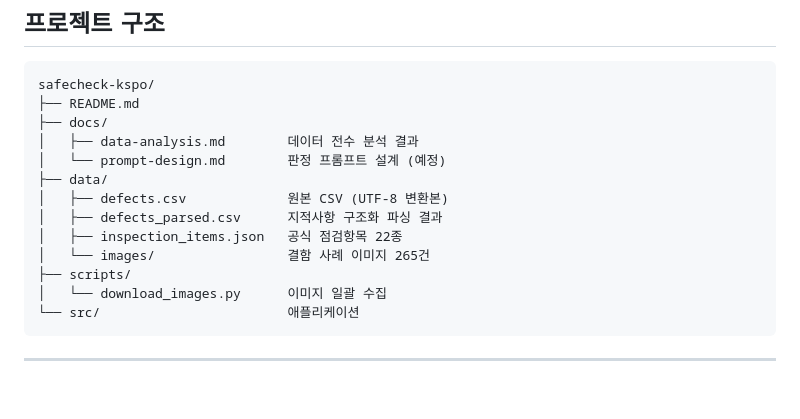
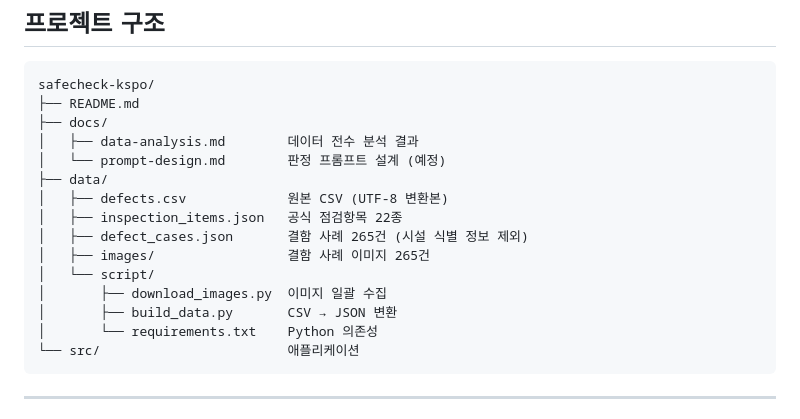
Before and after one commit to seongeun308/safecheck-kspo, a Markdown page: README.md, the part around the change. Rendered like a GitHub page; blank space fills up the shorter version.

Commit message:
docs: README 프로젝트 구조를 현재 디렉터리에 맞게 수정
- 스크립트 위치 scripts/ → data/script/ 반영
- build_data.py, requirements.txt, defect_cases.json 추가
- 존재하지 않는 defects_parsed.csv 제거

````diff
--- a/README.md
+++ b/README.md
@@ -106,11 +106,13 @@ safecheck-kspo/
 │   └── prompt-design.md        판정 프롬프트 설계 (예정)
 ├── data/
 │   ├── defects.csv             원본 CSV (UTF-8 변환본)
-│   ├── defects_parsed.csv      지적사항 구조화 파싱 결과
 │   ├── inspection_items.json   공식 점검항목 22종
-│   └── images/                 결함 사례 이미지 265건
-├── scripts/
-│   └── download_images.py      이미지 일괄 수집
+│   ├── defect_cases.json       결함 사례 265건 (시설 식별 정보 제외)
+│   ├── images/                 결함 사례 이미지 265건
+│   └── script/
+│       ├── download_images.py  이미지 일괄 수집
+│       ├── build_data.py       CSV → JSON 변환
+│       └── requirements.txt    Python 의존성
 └── src/                        애플리케이션
 ```
 
````
